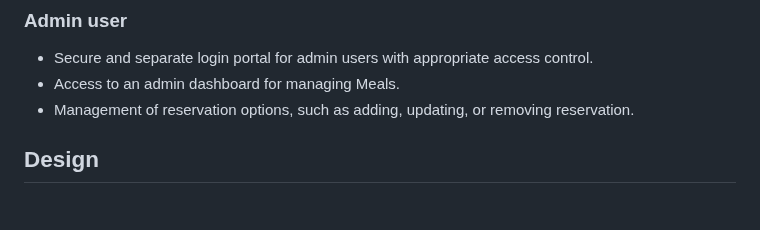
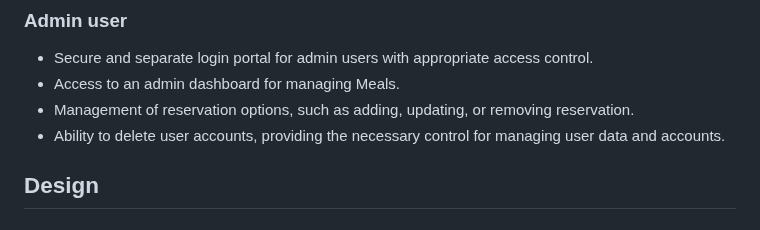
Before and after one commit to mohanadpro/resturant-booking-table, a Markdown page: README.md, the part around the change. GitHub-like rendering.

Commit message:
update README.md file Target Audience First time user Registered User Admin user

```diff
--- a/README.md
+++ b/README.md
@@ -26,6 +26,8 @@ We believe that every meal is a celebration. Whether you're planning a romantic
 * Secure and separate login portal for admin users with appropriate access control.
 * Access to an admin dashboard for managing Meals.
 * Management of reservation options, such as adding, updating, or removing reservation.
+* Ability to delete user accounts, providing the necessary control for managing user data and accounts.
+
 
 ## Design
 ### Used color
```
